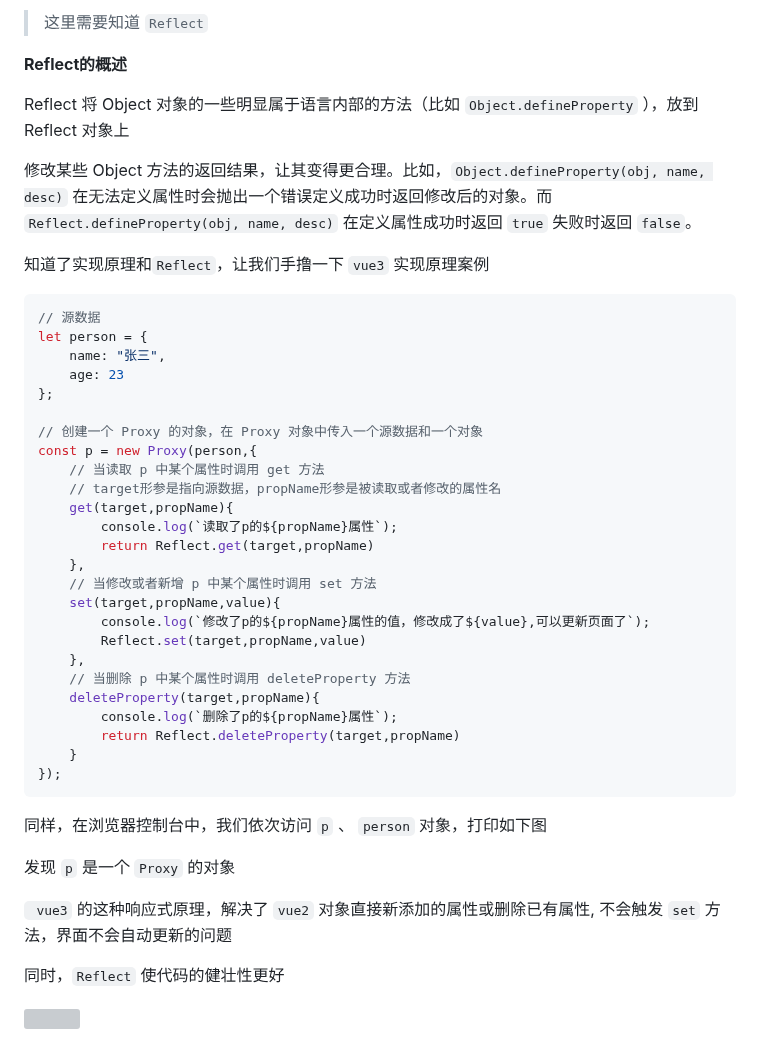
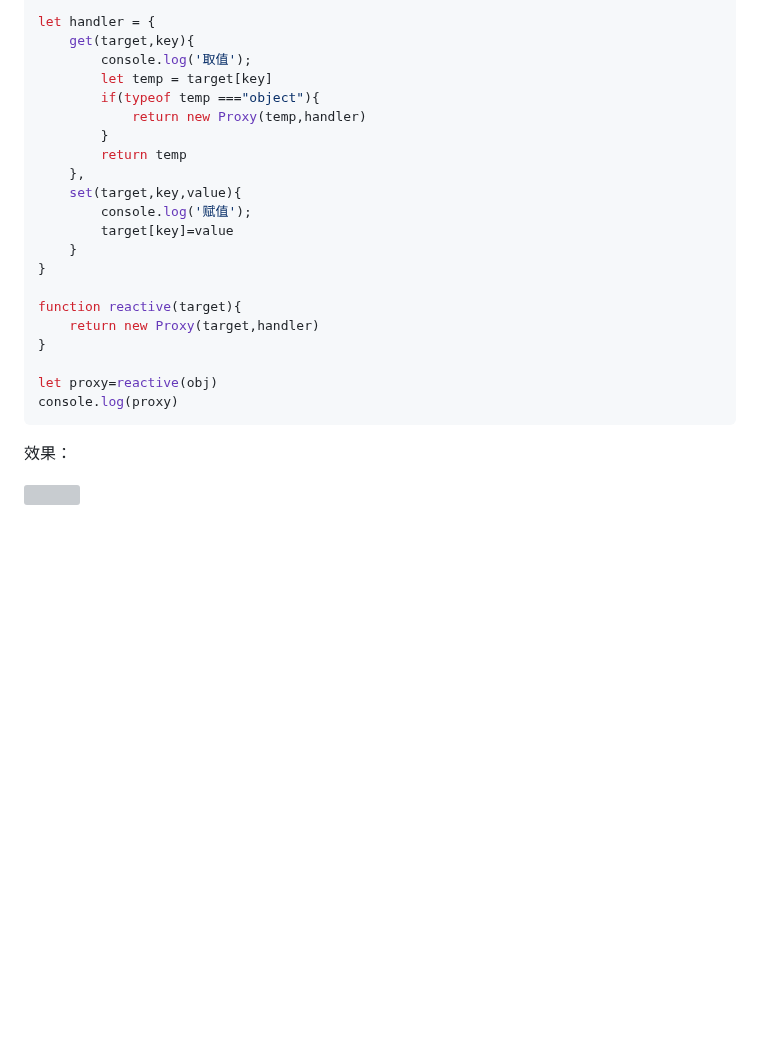
Before and after one commit to GYBSL/code_docs, a Markdown page: docs/summary/interview.$tab-vue.md, the part around one of its changes. Rendered like a GitHub page; blank space fills up the shorter version; grey boxes are pictures that could not be loaded.

````diff
--- a/docs/summary/interview.$tab-vue.md
+++ b/docs/summary/interview.$tab-vue.md
@@ -229,53 +220,27 @@ Object.keys(person).forEach(key=>{
 
-> 这里需要知道 `Reflect`
+let handler = {
+    get(target,key){
+        console.log('取值');
+        let temp = target[key]
+        if(typeof temp ==="object"){
+            return new Proxy(temp,handler)
+        }
+        return temp
+    },
+    set(target,key,value){
+        console.log('赋值');
+        target[key]=value
+    }
+}
 
-**Reflect的概述**
+function reactive(target){
+    return new Proxy(target,handler)
+}
 
-Reflect 将 Object 对象的一些明显属于语言内部的方法（比如 `Object.defineProperty` ），放到 Reflect 对象上
-
-修改某些 Object 方法的返回结果，让其变得更合理。比如，`Object.defineProperty(obj, name, desc)` 在无法定义属性时会抛出一个错误定义成功时返回修改后的对象。而 `Reflect.defineProperty(obj, name, desc)` 在定义属性成功时返回 `true` 失败时返回 `false`。
-
-
-
-知道了实现原理和`Reflect`，让我们手撸一下 `vue3` 实现原理案例
-
-```js
-// 源数据
-let person = {
-    name: "张三",
-    age: 23
-};
-
-// 创建一个 Proxy 的对象，在 Proxy 对象中传入一个源数据和一个对象
-const p = new Proxy(person,{
-    // 当读取 p 中某个属性时调用 get 方法
-    // target形参是指向源数据，propName形参是被读取或者修改的属性名
-    get(target,propName){
-        console.log(`读取了p的${propName}属性`);
-        return Reflect.get(target,propName)
-    },
-    // 当修改或者新增 p 中某个属性时调用 set 方法
-    set(target,propName,value){
-        console.log(`修改了p的${propName}属性的值，修改成了${value},可以更新页面了`);
-        Reflect.set(target,propName,value)
-    },
-    // 当删除 p 中某个属性时调用 deleteProperty 方法
-    deleteProperty(target,propName){
-        console.log(`删除了p的${propName}属性`);
-        return Reflect.deleteProperty(target,propName)
-    }
-});
+let proxy=reactive(obj)
+console.log(proxy)
 ```
 
+效果：
 
-
-同样，在浏览器控制台中，我们依次访问 `p` 、 `person` 对象，打印如下图
-
-发现 `p` 是一个 `Proxy` 的对象
-
-` vue3` 的这种响应式原理，解决了 `vue2` 对象直接新添加的属性或删除已有属性, 不会触发 `set` 方法，界面不会自动更新的问题
-
-同时，`Reflect` 使代码的健壮性更好
-
-
-![](https://gitee.com/gybsl/image-upload/raw/master/image_docs/vue3xysyl.png)
+![](https://gitee.com/gybsl/image-upload/raw/master/image_docs/vue-5-28-5.png)
````
Also changed, not shown: other parts of docs/summary/interview.$tab-vue.md (+45 -54 lines).
